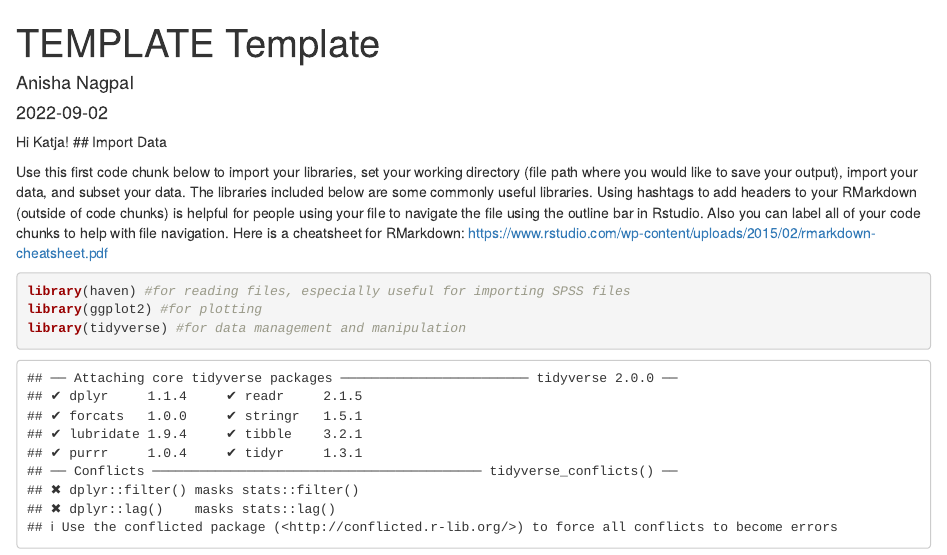
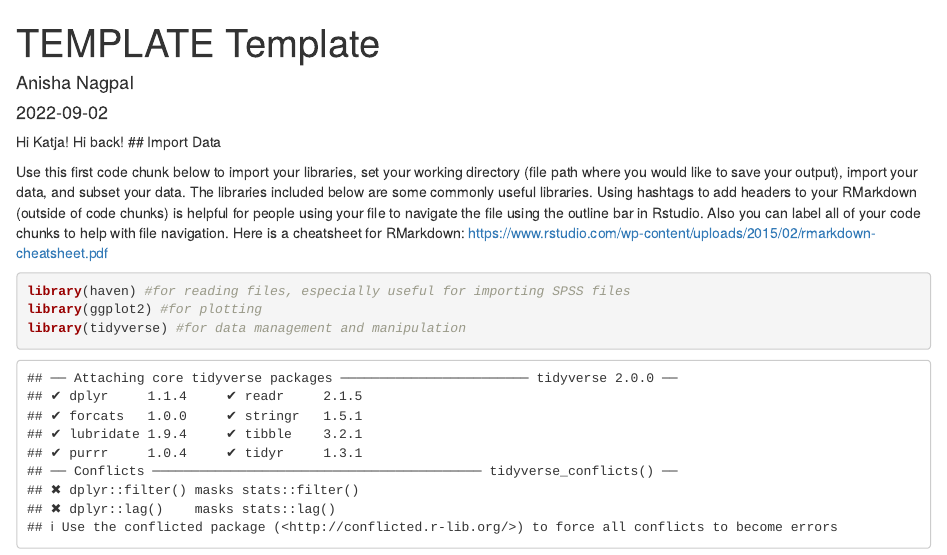
Before and after one commit to eisenlohrmoullab/code_templates, an R Markdown document (01 - TEMPLATE_template.rmd): the page in a window 1100 px wide, from its top. Rendered offline with R 4.5, knitr and Pandoc, with nearby package versions.

Commit message:
I said hi back!

````diff
--- a/01 - TEMPLATE_template.rmd
+++ b/01 - TEMPLATE_template.rmd
@@ -10,6 +10,7 @@ knitr::opts_chunk$set(echo = TRUE)
 ```
 
 Hi Katja!
+Hi back!
 ## Import Data
 
 Use this first code chunk below to import your libraries, set your working directory (file path where you would like to save your output), import your data, and subset your data. The libraries included below are some commonly useful libraries. Using hashtags to add headers to your RMarkdown (outside of code chunks) is helpful for people using your file to navigate the file using the outline bar in Rstudio. Also you can label all of your code chunks to help with file navigation. Here is a cheatsheet for RMarkdown: https://www.rstudio.com/wp-content/uploads/2015/02/rmarkdown-cheatsheet.pdf
````
